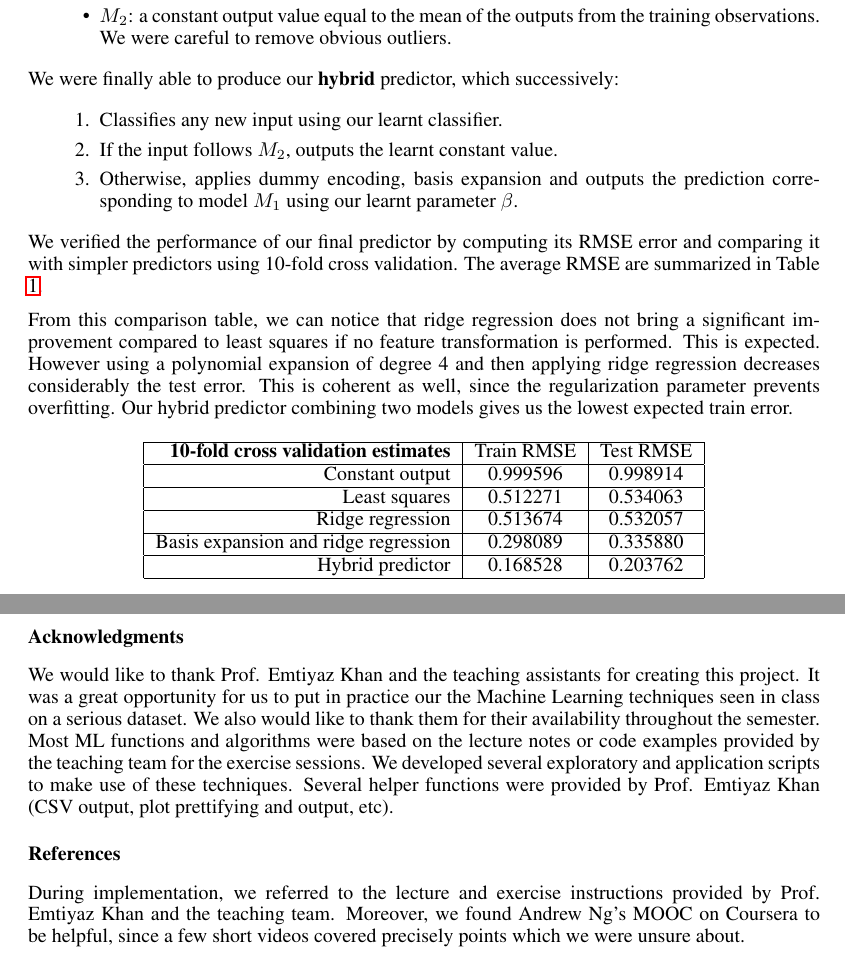
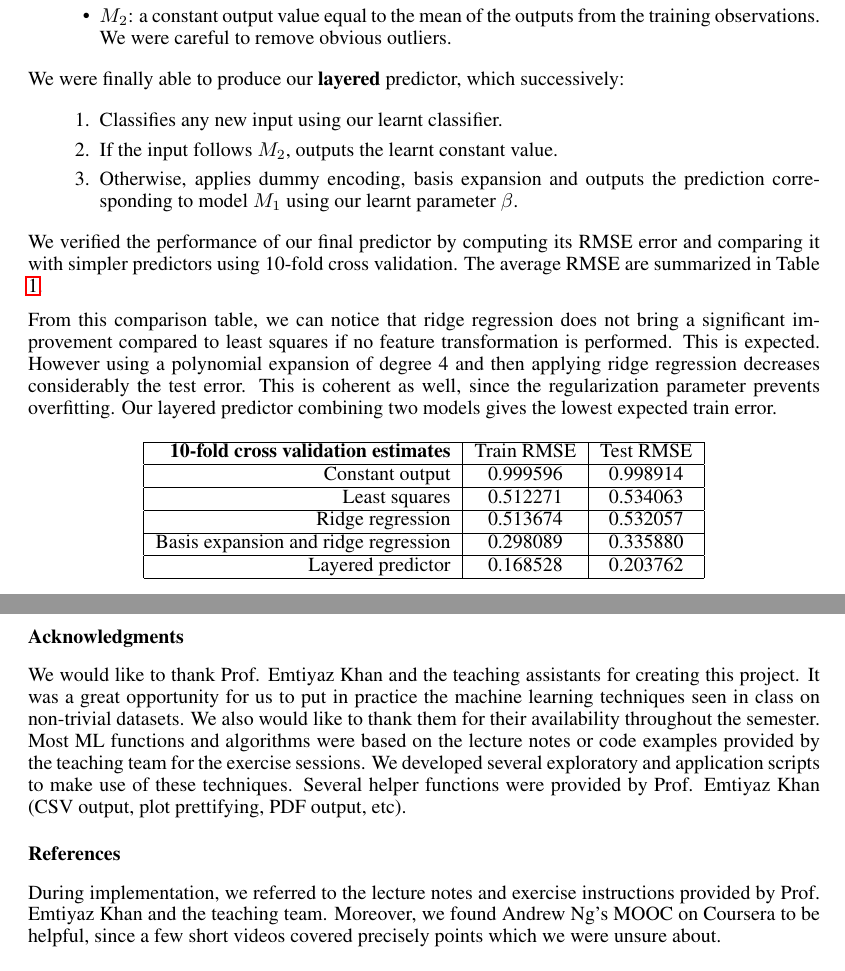
Before and after one commit to FASLADODO/ml-project-1, a LaTeX paper (report/report.tex): two parts of pages 4 and 6 of 6, joined at a grey line, cut so that both start at the same text. Compiled offline with pdfLaTeX.

Commit message:
Report: wording improvements

```diff
--- a/report/report.tex
+++ b/report/report.tex
@@ -122,7 +122,7 @@ EPFL \\
     \item $M_2$: a constant output value equal to the mean of the outputs from the training observations. We were careful to remove obvious outliers.
   \end{itemize}
 
-  We were finally able to produce our \textbf{hybrid} predictor, which successively:
+  We were finally able to produce our \textbf{layered} predictor, which successively:
   \begin{enumerate}
     \item Classifies any new input using our learnt classifier.
     \item If the input follows $M_2$, outputs the learnt constant value.
@@ -131,7 +131,7 @@ EPFL \\
 
   We verified the performance of our final predictor by computing its RMSE error and comparing it with simpler predictors using 10-fold cross validation. The average RMSE are summarized in Table \ref{predictor-validation}.
 
-  From this comparison table, we can notice that ridge regression does not bring a significant improvement compared to least squares if no feature transformation is performed. This is expected. However using a polynomial expansion of degree 4 and then applying ridge regression decreases considerably the test error. This is coherent as well, since the regularization parameter prevents overfitting. Our hybrid predictor combining two models gives us the lowest expected train error.
+  From this comparison table, we can notice that ridge regression does not bring a significant improvement compared to least squares if no feature transformation is performed. This is expected. However using a polynomial expansion of degree 4 and then applying ridge regression decreases considerably the test error. This is coherent as well, since the regularization parameter prevents overfitting. Our layered predictor combining two models gives the lowest expected train error.
 
   \begin{table}[ht]
     \center
@@ -147,7 +147,7 @@ EPFL \\
       \hline
       Basis expansion and ridge regression        & 0.298089   & 0.335880  \\
       \hline
-      Hybrid predictor                            & 0.168528   & 0.203762  \\
+      Layered predictor                           & 0.168528   & 0.203762  \\
       \hline
     \end{tabular}
     \caption{Validation of our prediction by comparison with simpler models using cross-validation}
@@ -216,10 +216,10 @@ In the regression dataset we found that data was following two distinct models,
 For the classification dataset, we found that using a squareroot basis expansion paired with penalized logistic regression improved the expected test error. Therefore we trained a classifier using this technique and obtain an expected 0-1 loss test error of $8\%$, which seems satisfactory.
 
 \subsubsection*{Acknowledgments}
-  We would like to thank Prof. Emtiyaz Khan and the teaching assistants for creating this project. It was a great opportunity for us to put in practice our the Machine Learning techniques seen in class on a serious dataset. We also would like to thank them for their availability throughout the semester.\\
-  Most ML functions and algorithms were based on the lecture notes or code examples provided by the teaching team for the exercise sessions. We developed several exploratory and application scripts to make use of these techniques. Several helper functions were provided by Prof. Emtiyaz Khan (CSV output, plot prettifying and output, etc).
+  We would like to thank Prof. Emtiyaz Khan and the teaching assistants for creating this project. It was a great opportunity for us to put in practice the machine learning techniques seen in class on non-trivial datasets. We also would like to thank them for their availability throughout the semester.\\
+  Most ML functions and algorithms were based on the lecture notes or code examples provided by the teaching team for the exercise sessions. We developed several exploratory and application scripts to make use of these techniques. Several helper functions were provided by Prof. Emtiyaz Khan (CSV output, plot prettifying, PDF output, etc).
 
 \subsubsection*{References}
-  During implementation, we referred to the lecture and exercise instructions provided by Prof. Emtiyaz Khan and the teaching team. Moreover, we found Andrew Ng's MOOC on Coursera to be helpful, since a few short videos covered precisely points which we were unsure about.
+  During implementation, we referred to the lecture notes and exercise instructions provided by Prof. Emtiyaz Khan and the teaching team. Moreover, we found Andrew Ng's MOOC on Coursera to be helpful, since a few short videos covered precisely points which we were unsure about.
 
 \end{document}
```
Also changed, not shown: report/report.tex (4 more changed lines).
